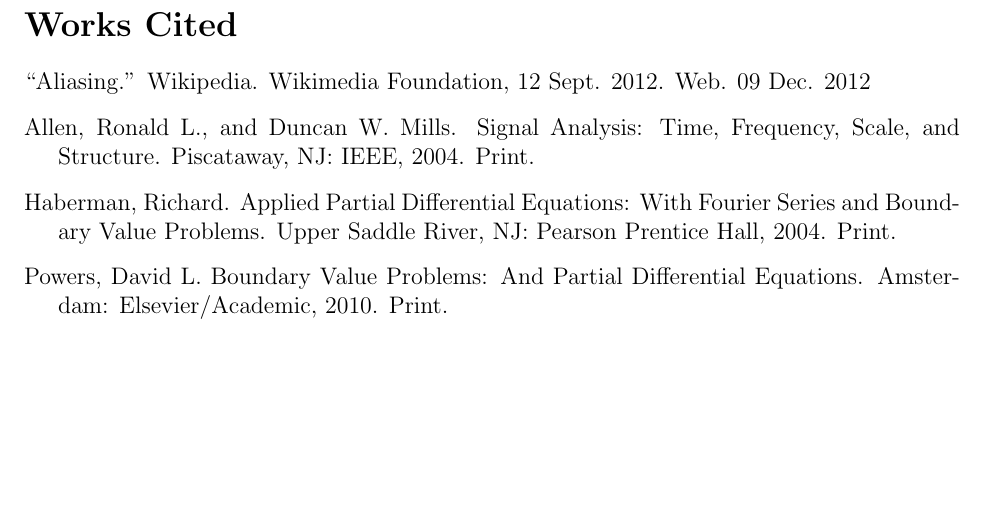
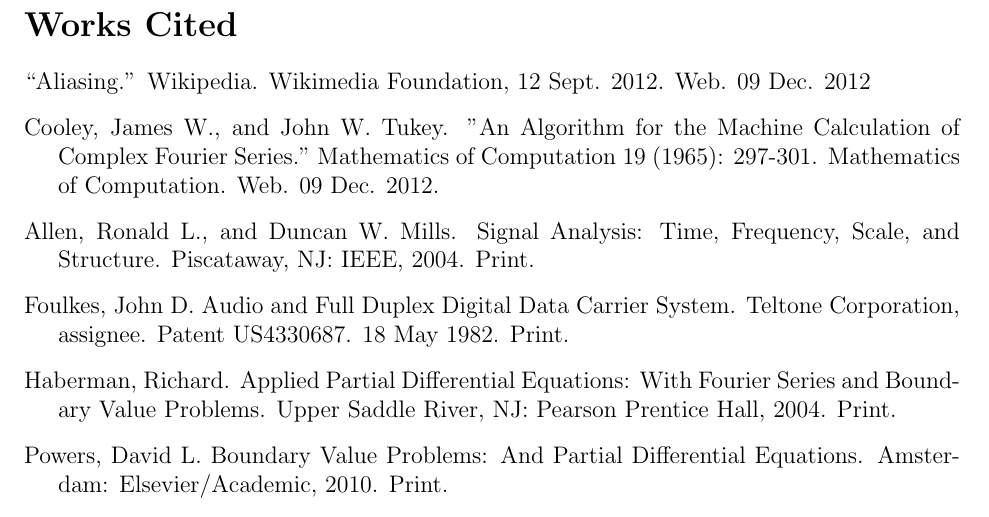
Before and after one commit to fionapigott/frequency-division-multiplexing, a LaTeX paper (docs/report.tex): part of page 15 of 15, cut so that both start at the same text, the shorter picture padded with empty space. Compiled offline with pdfLaTeX.

Commit message:
Add DSL and Cooley-Tukey citations

```diff
--- a/docs/report.tex
+++ b/docs/report.tex
@@ -486,9 +486,18 @@
 \section*{Works Cited}
 ``Aliasing.'' Wikipedia. Wikimedia Foundation, 12 Sept. 2012. Web. 09 Dec. 2012
 
+\vspace{0.3 cm} \noindent \hangindent = 0.6 cm \hangafter = 1 Cooley, James W.,
+and John W. Tukey. "An Algorithm for the Machine Calculation of Complex Fourier
+Series." Mathematics of Computation 19 (1965): 297-301. Mathematics of
+Computation. Web. 09 Dec. 2012.
+
 \vspace{0.3 cm} \noindent \hangindent = 0.6 cm \hangafter = 1 {Allen, Ronald
 L., and Duncan W. Mills. Signal Analysis: Time, Frequency, Scale, and
 Structure. Piscataway, NJ: IEEE, 2004. Print.}
+
+\vspace{0.3 cm} \noindent \hangindent=0.6 cm \hangafter = 1 Foulkes, John D.
+Audio and Full Duplex Digital Data Carrier System. Teltone Corporation,
+assignee. Patent US4330687. 18 May 1982. Print.
 
 \vspace{0.3 cm} \noindent \hangindent = 0.6 cm \hangafter = 1 Haberman,
 Richard. Applied Partial Differential Equations: With Fourier Series and
```
